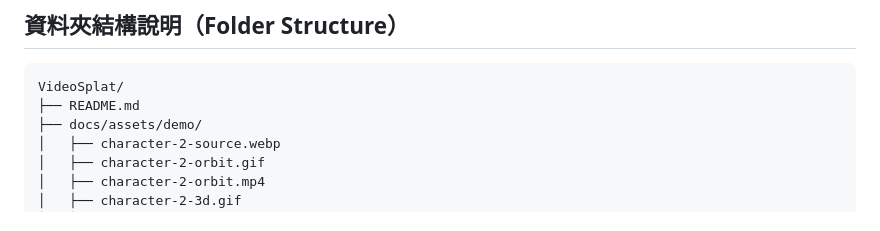
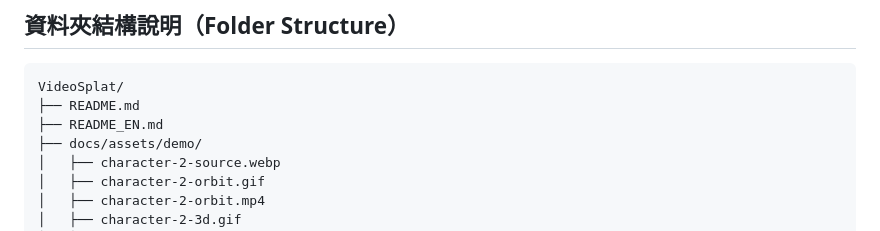
Before and after one commit to gkwang4912/VideoSplat, a Markdown page: README.md, the part around one of its changes. GitHub-like rendering.

````diff
--- a/README.md
+++ b/README.md
@@ -99,6 +104,7 @@ flowchart TB
 ```text
 VideoSplat/
 ├── README.md
+├── README_EN.md
 ├── docs/assets/demo/
 │   ├── character-2-source.webp
 │   ├── character-2-orbit.gif
````
Also changed, not shown: other parts of README.md (+5 -0 lines), README_EN.md (added, +225 -0 lines).
